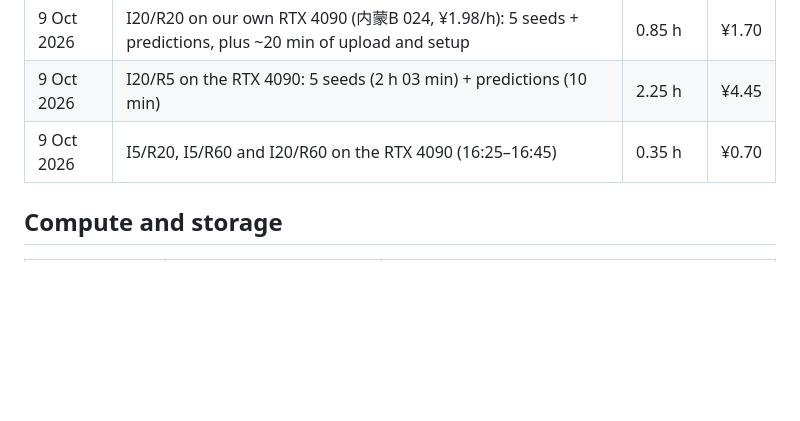
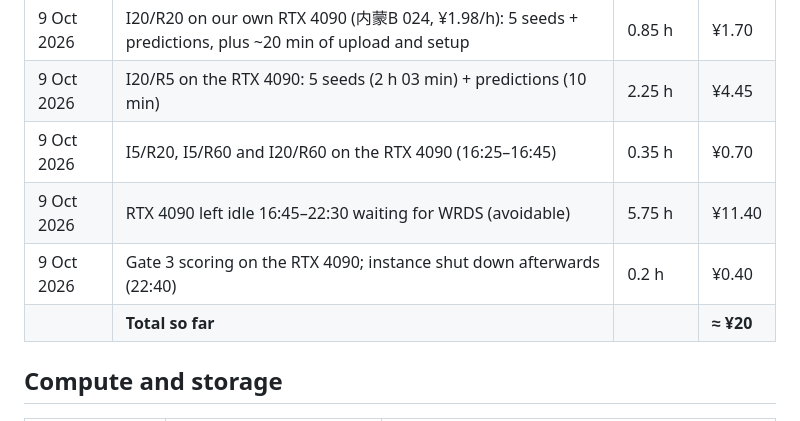
Before and after one commit to xantugs/trading-research, a Markdown page: docs/JKX_REPLICATION_PLAN.md, the part around one of its changes. Drawn GitHub-style; blank space fills up the shorter version.

```diff
--- a/docs/JKX_REPLICATION_PLAN.md
+++ b/docs/JKX_REPLICATION_PLAN.md
@@ -290,6 +321,9 @@ any sealed data was used.
 | 9 Oct 2026 | I20/R20 on our own RTX 4090 (内蒙B 024, ¥1.98/h): 5 seeds + predictions, plus ~20 min of upload and setup | 0.85 h | ¥1.70 |
 | 9 Oct 2026 | I20/R5 on the RTX 4090: 5 seeds (2 h 03 min) + predictions (10 min) | 2.25 h | ¥4.45 |
 | 9 Oct 2026 | I5/R20, I5/R60 and I20/R60 on the RTX 4090 (16:25–16:45) | 0.35 h | ¥0.70 |
+| 9 Oct 2026 | RTX 4090 left idle 16:45–22:30 waiting for WRDS (avoidable) | 5.75 h | ¥11.40 |
+| 9 Oct 2026 | Gate 3 scoring on the RTX 4090; instance shut down afterwards (22:40) | 0.2 h | ¥0.40 |
+| | **Total so far** | | **≈ ¥20** |
 
 ## Compute and storage
 
```
Also changed, not shown: other parts of docs/JKX_REPLICATION_PLAN.md (+31 -0 lines).
